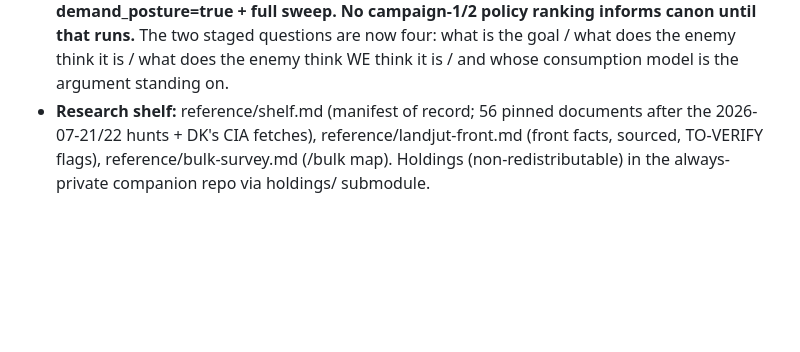
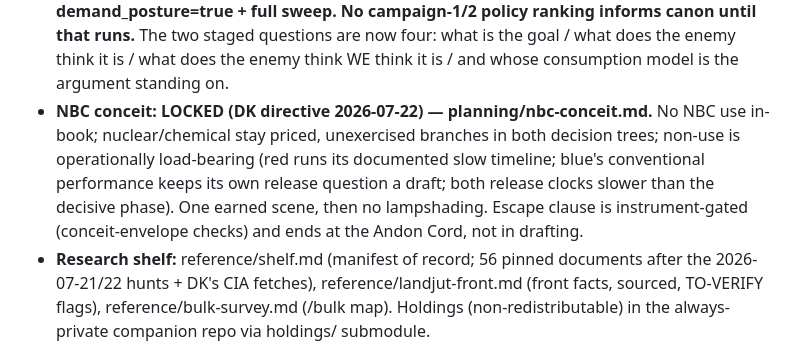
Before and after one commit to othercriteria/the-baltic-approaches, a Markdown page: planning/status.md, the part around the change. Drawn GitHub-style; blank space fills up the shorter version.

```diff
--- a/planning/status.md
+++ b/planning/status.md
@@ -55,6 +55,15 @@ runs.*
   questions are now four: what is the goal / what does the enemy
   think it is / what does the enemy think WE think it is / and
   whose consumption model is the argument standing on.
+- **NBC conceit: LOCKED (DK directive 2026-07-22) —
+  planning/nbc-conceit.md.** No NBC use in-book; nuclear/chemical
+  stay priced, unexercised branches in both decision trees;
+  non-use is operationally load-bearing (red runs its documented
+  slow timeline; blue's conventional performance keeps its own
+  release question a draft; both release clocks slower than the
+  decisive phase). One earned scene, then no lampshading. Escape
+  clause is instrument-gated (conceit-envelope checks) and ends
+  at the Andon Cord, not in drafting.
 - **Research shelf:** reference/shelf.md (manifest of record; 56
   pinned documents after the 2026-07-21/22 hunts + DK's CIA fetches), reference/landjut-front.md (front facts,
   sourced, TO-VERIFY flags), reference/bulk-survey.md (/bulk map).
```
Also changed, not shown: planning/nbc-conceit.md (added, +195 -0 lines), reference/shelf.md (+4 -0 lines).
